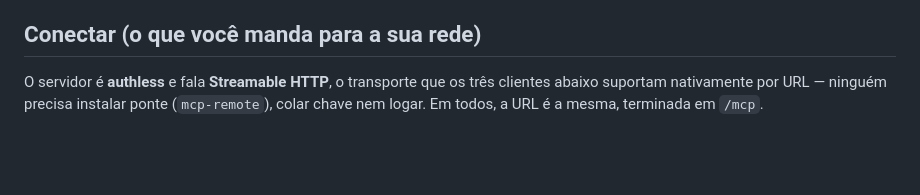
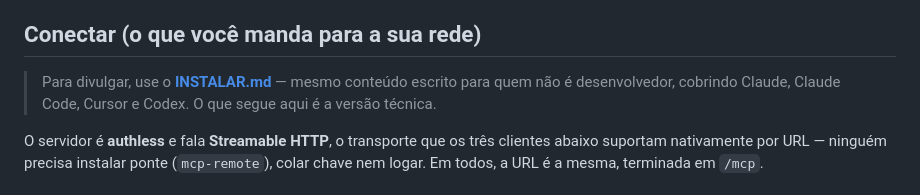
Before and after one commit to vitorwilher/nucleos, a Markdown page: mcp/README.md, the part around the change. Rendered like a GitHub page; blank space fills up the shorter version.

```diff
--- a/mcp/README.md
+++ b/mcp/README.md
@@ -79,6 +79,10 @@ endpoint do conector).
 > 200. Para conferir no navegador que o servidor está vivo, use a **raiz**.
 
 ## Conectar (o que você manda para a sua rede)
+
+> Para divulgar, use o **[INSTALAR.md](INSTALAR.md)** — mesmo conteúdo escrito
+> para quem não é desenvolvedor, cobrindo Claude, Claude Code, Cursor e Codex.
+> O que segue aqui é a versão técnica.
 
 O servidor é **authless** e fala **Streamable HTTP**, o transporte que os três
 clientes abaixo suportam nativamente por URL — ninguém precisa instalar ponte
```
Also changed, not shown: mcp/INSTALAR.md (added, +154 -0 lines).
